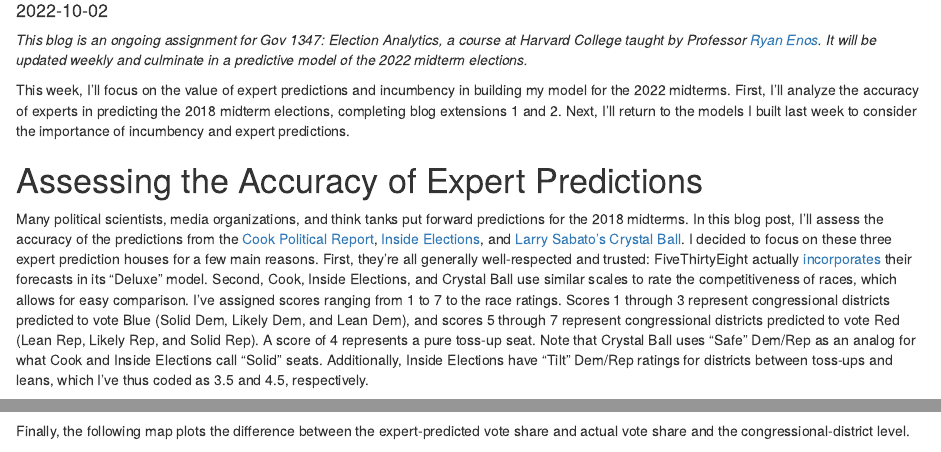
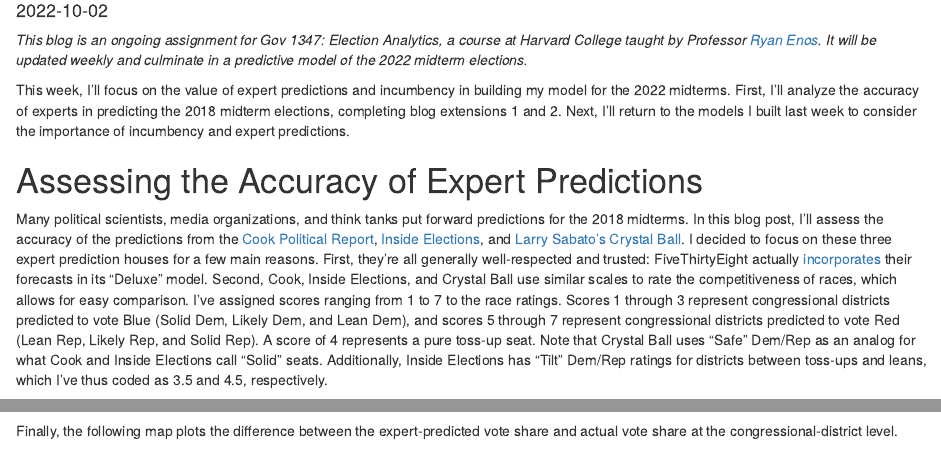
Before and after one commit to ethanjasny/gov1347, an R Markdown document (content/post/2022-10-02-blog-4-expert-predictions-and-incumbency/index.Rmd): the page in a window 1100 px wide, from 100 px down, and a second part further down, joined at a grey line. Rendered offline with R 4.5, knitr and Pandoc, with nearby package versions; code that draws random numbers runs with fixed seeds of ours; some code elsewhere in the file could not run offline.

Commit message:
proofread2

````diff
--- a/content/post/2022-10-02-blog-4-expert-predictions-and-incumbency/index.Rmd
+++ b/content/post/2022-10-02-blog-4-expert-predictions-and-incumbency/index.Rmd
@@ -30,7 +30,7 @@ library(rmapshaper)
 This week, I'll focus on the value of expert predictions and incumbency in building my model for the 2022 midterms. First, I'll analyze the accuracy of experts in predicting the 2018 midterm elections, completing blog extensions 1 and 2. Next, I'll return to the models I built last week to consider the importance of incumbency and expert predictions.
 
 # Assessing the Accuracy of Expert Predictions
-Many political scientists, media organizations, and think tanks put forward predictions for the 2018 midterms. In this blog post, I'll assess the accuracy of the predictions from the [Cook Political Report](https://www.cookpolitical.com/ratings/house-race-ratings/187562), [Inside Elections](https://insideelections.com/archive/year/2018), and [Larry Sabato's Crystal Ball](https://centerforpolitics.org/crystalball/articles/final-picks-for-2018/). I decided to focus on these three expert prediction houses for a few main reasons. First, they're all generally well-respected and trusted: FiveThirtyEight actually [incorporates](https://fivethirtyeight.com/methodology/how-fivethirtyeights-house-and-senate-models-work/) their forecasts in its "Deluxe" model. Second, Cook, Inside Elections, and Crystal Ball use similar scales to rate the competitiveness of races, which allows for easy comparison. I've assigned scores ranging from 1 to 7 to the race ratings. Scores 1 through 3 represent congressional districts predicted to vote Blue (Solid Dem, Likely Dem, and Lean Dem), and scores 5 through 7 represent congressional districts predicted to vote Red (Lean Rep, Likely Rep, and Solid Rep). A score of 4 represents a pure toss-up seat. Note that Crystal Ball uses "Safe" Dem/Rep as an analog for what Cook and Inside Elections call "Solid" seats. Additionally, Inside Elections have "Tilt" Dem/Rep ratings for districts between toss-ups and leans, which I've thus coded as 3.5 and 4.5, respectively.
+Many political scientists, media organizations, and think tanks put forward predictions for the 2018 midterms. In this blog post, I'll assess the accuracy of the predictions from the [Cook Political Report](https://www.cookpolitical.com/ratings/house-race-ratings/187562), [Inside Elections](https://insideelections.com/archive/year/2018), and [Larry Sabato's Crystal Ball](https://centerforpolitics.org/crystalball/articles/final-picks-for-2018/). I decided to focus on these three expert prediction houses for a few main reasons. First, they're all generally well-respected and trusted: FiveThirtyEight actually [incorporates](https://fivethirtyeight.com/methodology/how-fivethirtyeights-house-and-senate-models-work/) their forecasts in its "Deluxe" model. Second, Cook, Inside Elections, and Crystal Ball use similar scales to rate the competitiveness of races, which allows for easy comparison. I've assigned scores ranging from 1 to 7 to the race ratings. Scores 1 through 3 represent congressional districts predicted to vote Blue (Solid Dem, Likely Dem, and Lean Dem), and scores 5 through 7 represent congressional districts predicted to vote Red (Lean Rep, Likely Rep, and Solid Rep). A score of 4 represents a pure toss-up seat. Note that Crystal Ball uses "Safe" Dem/Rep as an analog for what Cook and Inside Elections call "Solid" seats. Additionally, Inside Elections has "Tilt" Dem/Rep ratings for districts between toss-ups and leans, which I've thus coded as 3.5 and 4.5, respectively.
 
 The following map displays the true two-party Republican vote share in congressional districts in the 2018 House election.
 
@@ -209,7 +209,7 @@ The expert ratings seem to broadly align with district vote share. But for a mor
 ```{r}
 fig3
 ```
-Finally, the following map plots the difference between the expert-predicted vote share and actual vote share and the congressional-district level.
+Finally, the following map plots the difference between the expert-predicted vote share and actual vote share at the congressional-district level.
 ```{r}
 fig4
 ```
````
Also changed, not shown: content/post/2022-09-09-test-post-1/index.html, content/post/2022-10-02-blog-4-expert-predictions-and-incumbency/index.html, content/post/2022-10-02-blog-4-expert-predictions-and-incumbency/index.Rmd (2 more changed lines), 9 other files.
